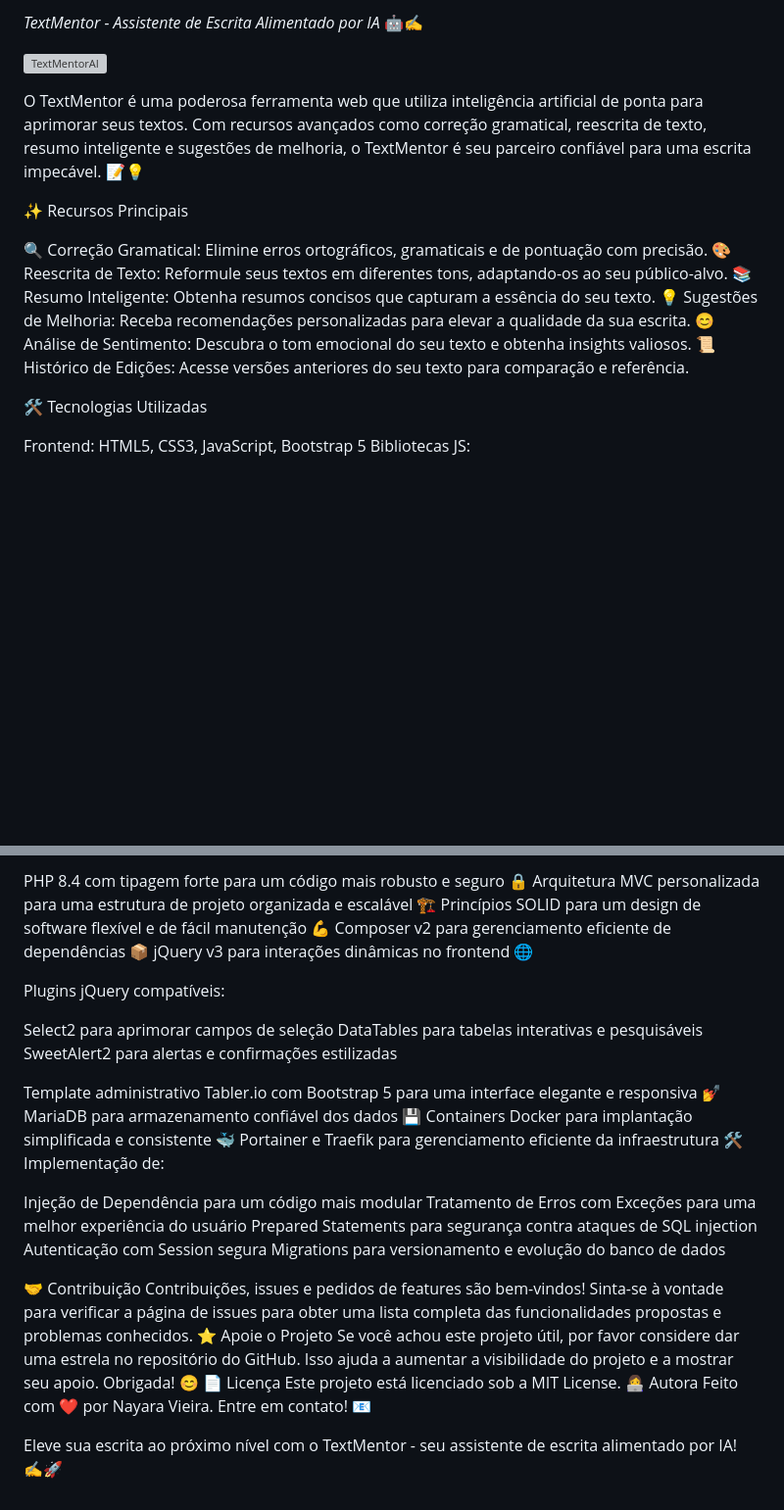
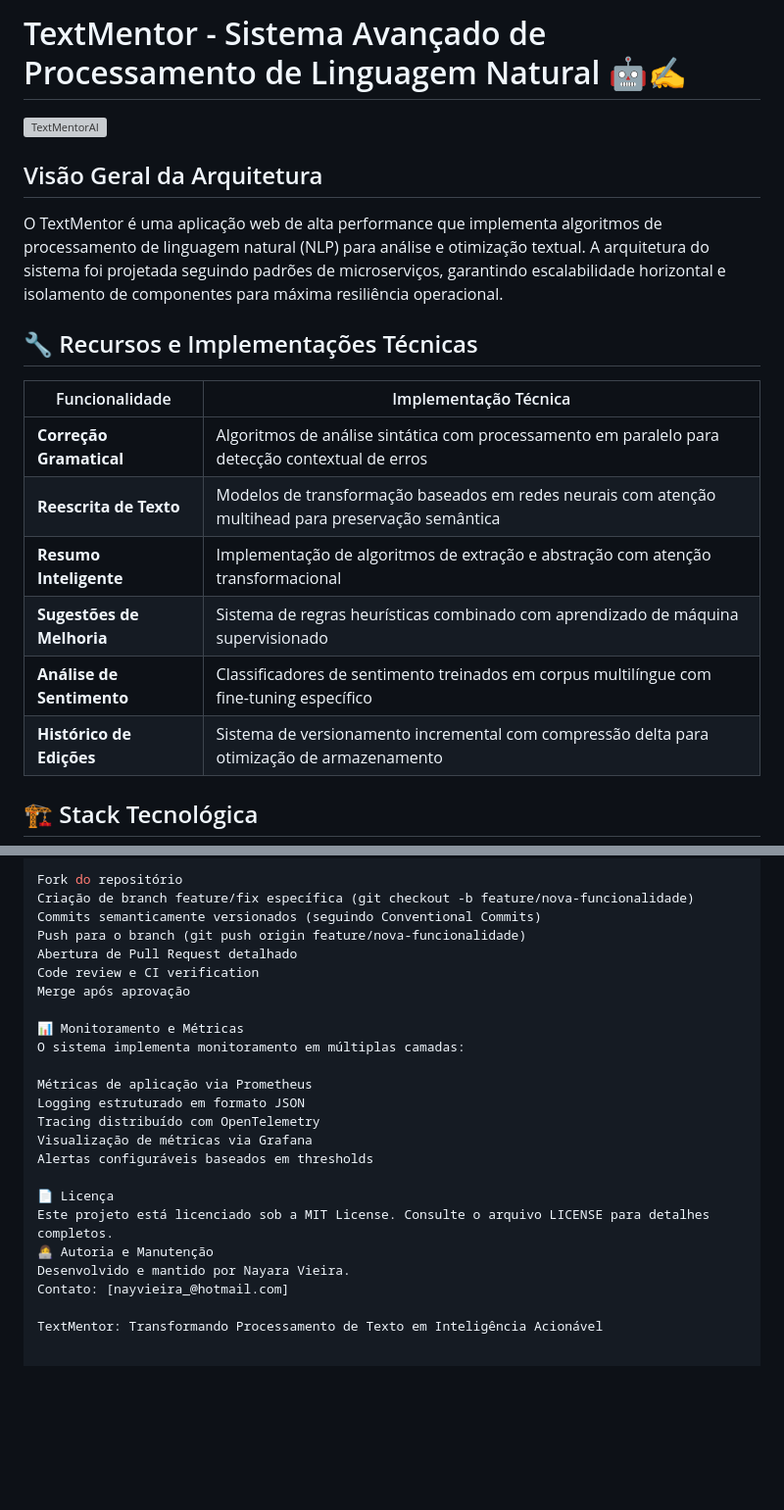
Before and after one commit to DevNayaraVieira/textmentorAI, a Markdown page: README.md, 2 parts joined by grey strips. Shown: that part at 98% size. Rendered like a GitHub page; blank space fills up the shorter version; grey boxes are pictures that could not be loaded.

```diff
--- a/README.md
+++ b/README.md
@@ -1,20 +1,21 @@
-*TextMentor - Assistente de Escrita Alimentado por IA* 🤖✍️
+# TextMentor - Sistema Avançado de Processamento de Linguagem Natural 🤖✍️
 
 ![TextMentorAI](/assets/img/text.gif)
 
-O TextMentor é uma poderosa ferramenta web que utiliza inteligência artificial de ponta para aprimorar seus textos. Com recursos avançados como correção gramatical, reescrita de texto, resumo inteligente e sugestões de melhoria, o TextMentor é seu parceiro confiável para uma escrita impecável. 📝💡
+## Visão Geral da Arquitetura
 
-✨ Recursos Principais
+O TextMentor é uma aplicação web de alta performance que implementa algoritmos de processamento de linguagem natural (NLP) para análise e otimização textual. A arquitetura do sistema foi projetada seguindo padrões de microserviços, garantindo escalabilidade horizontal e isolamento de componentes para máxima resiliência operacional.
 
-🔍 Correção Gramatical: Elimine erros ortográficos, gramaticais e de pontuação com precisão.
-🎨 Reescrita de Texto: Reformule seus textos em diferentes tons, adaptando-os ao seu público-alvo.
-📚 Resumo Inteligente: Obtenha resumos concisos que capturam a essência do seu texto.
-💡 Sugestões de Melhoria: Receba recomendações personalizadas para elevar a qualidade da sua escrita.
-😊 Análise de Sentimento: Descubra o tom emocional do seu texto e obtenha insights valiosos.
-📜 Histórico de Edições: Acesse versões anteriores do seu texto para comparação e referência.
+## 🔧 Recursos e Implementações Técnicas
 
-🛠️ Tecnologias Utilizadas
+| Funcionalidade | Implementação Técnica |
+|----------------|------------------------|
+| **Correção Gramatical** | Algoritmos de análise sintática com processamento em paralelo para detecção contextual de erros |
+| **Reescrita de Texto** | Modelos de transformação baseados em redes neurais com atenção multihead para preservação semântica |
+| **Resumo Inteligente** | Implementação de algoritmos de extração e abstração com atenção transformacional |
+| **Sugestões de Melhoria** | Sistema de regras heurísticas combinado com aprendizado de máquina supervisionado |
+| **Análise de Sentimento** | Classificadores de sentimento treinados em corpus multilíngue com fine-tuning específico |
+| **Histórico de Edições** | Sistema de versionamento incremental com compressão delta para otimização de armazenamento |
 
-Frontend: HTML5, CSS3, JavaScript, Bootstrap 5
-Bibliotecas JS:
+## 🏗️ Stack Tecnológica
 
@@ -39,35 +112,25 @@ Este projeto foi desenvolvido seguindo as melhores práticas de programação e
 
-PHP 8.4 com tipagem forte para um código mais robusto e seguro 🔒
-Arquitetura MVC personalizada para uma estrutura de projeto organizada e escalável 🏗️
-Princípios SOLID para um design de software flexível e de fácil manutenção 💪
-Composer v2 para gerenciamento eficiente de dependências 📦
-jQuery v3 para interações dinâmicas no frontend 🌐
+Fork do repositório
+Criação de branch feature/fix específica (git checkout -b feature/nova-funcionalidade)
+Commits semanticamente versionados (seguindo Conventional Commits)
+Push para o branch (git push origin feature/nova-funcionalidade)
+Abertura de Pull Request detalhado
+Code review e CI verification
+Merge após aprovação
 
-Plugins jQuery compatíveis:
+📊 Monitoramento e Métricas
+O sistema implementa monitoramento em múltiplas camadas:
 
-Select2 para aprimorar campos de seleção
-DataTables para tabelas interativas e pesquisáveis
-SweetAlert2 para alertas e confirmações estilizadas
+Métricas de aplicação via Prometheus
+Logging estruturado em formato JSON
+Tracing distribuído com OpenTelemetry
+Visualização de métricas via Grafana
+Alertas configuráveis baseados em thresholds
 
-Template administrativo Tabler.io com Bootstrap 5 para uma interface elegante e responsiva 💅
-MariaDB para armazenamento confiável dos dados 💾
-Containers Docker para implantação simplificada e consistente 🐳
-Portainer e Traefik para gerenciamento eficiente da infraestrutura 🛠️
-Implementação de:
+📄 Licença
+Este projeto está licenciado sob a MIT License. Consulte o arquivo LICENSE para detalhes completos.
+👩‍💻 Autoria e Manutenção
+Desenvolvido e mantido por Nayara Vieira.
+Contato: [nayvieira_@hotmail.com]
 
-Injeção de Dependência para um código mais modular
-Tratamento de Erros com Exceções para uma melhor experiência do usuário
-Prepared Statements para segurança contra ataques de SQL injection
-Autenticação com Session segura
-Migrations para versionamento e evolução do banco de dados
-
-🤝 Contribuição
-Contribuições, issues e pedidos de features são bem-vindos! Sinta-se à vontade para verificar a página de issues para obter uma lista completa das funcionalidades propostas e problemas conhecidos.
-⭐ Apoie o Projeto
-Se você achou este projeto útil, por favor considere dar uma estrela no repositório do GitHub. Isso ajuda a aumentar a visibilidade do projeto e a mostrar seu apoio. Obrigada! 😊
-📄 Licença
-Este projeto está licenciado sob a MIT License.
-👩‍💻 Autora
-Feito com ❤️ por Nayara Vieira. Entre em contato! 📧
-
-Eleve sua escrita ao próximo nível com o TextMentor - seu assistente de escrita alimentado por IA! ✍️🚀
+TextMentor: Transformando Processamento de Texto em Inteligência Acionável
```
Also changed, not shown: other parts of README.md (+85 -13 lines).
